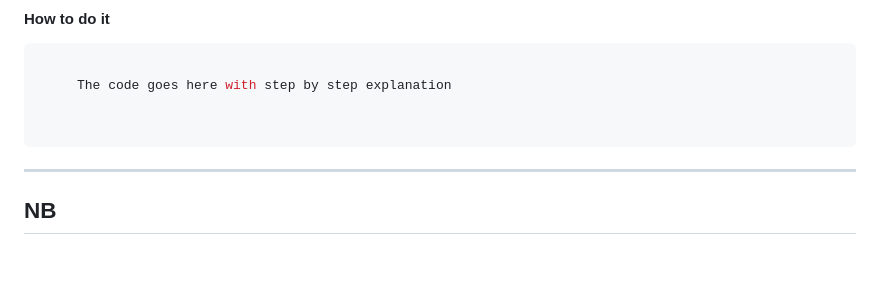
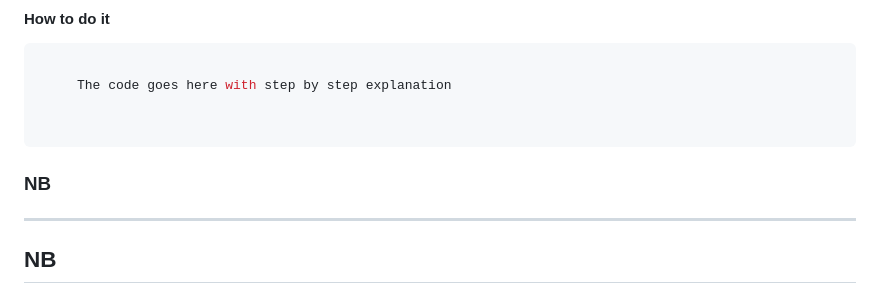
Before and after one commit to mohamedsillahkanu/SNT-CODE-LIBRARY-NU, a Markdown page: README.md, the part around the change. Drawn GitHub-style; blank space fills up the shorter version.

````diff
--- a/README.md
+++ b/README.md
@@ -228,6 +228,8 @@ Framing text, and when possible the code comments, will be available in both Eng
 
 ```
 
+### NB
+
 ---
 
 ## NB
````
